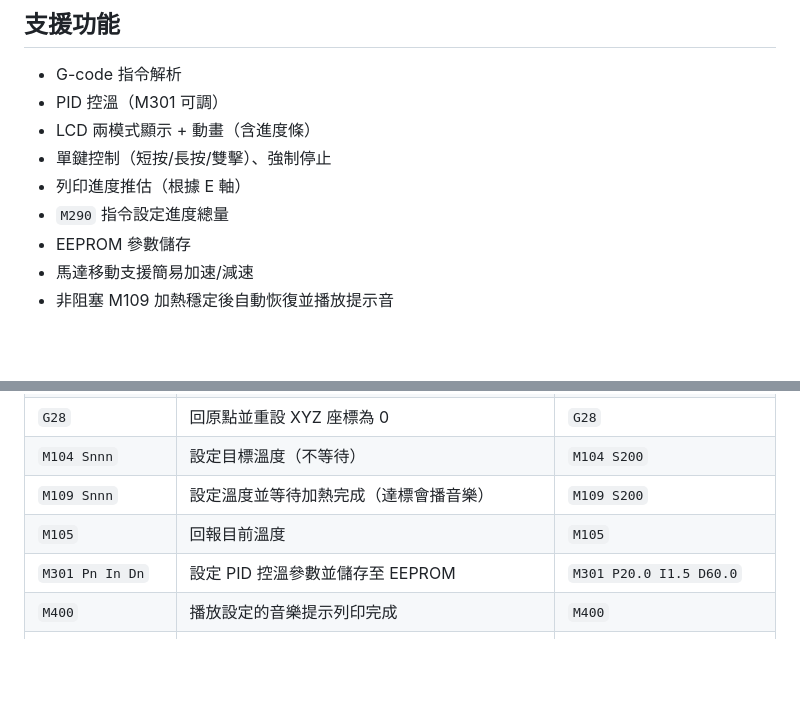
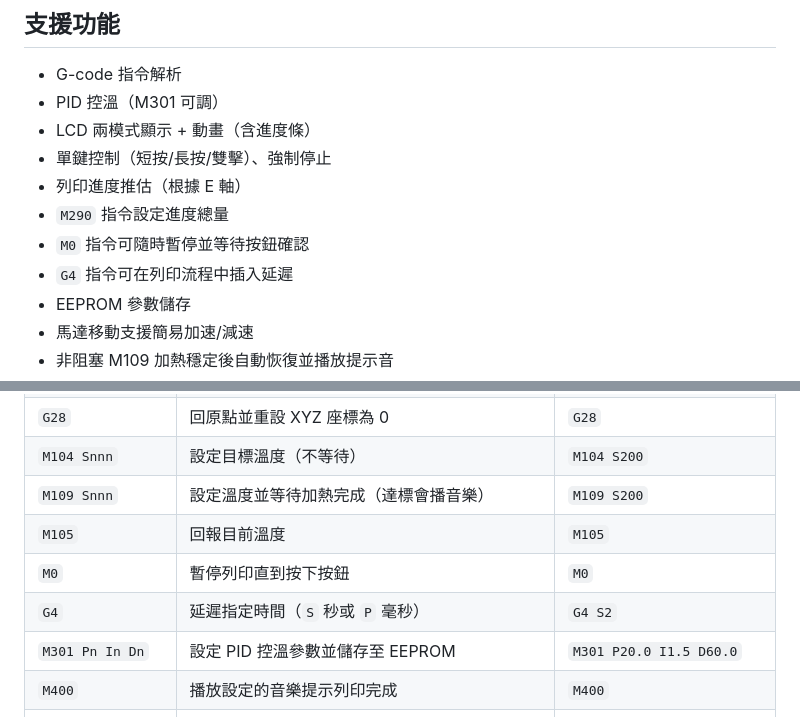
Before and after one commit to Quencyyy/3d_printer, a Markdown page: README.md, 2 parts joined by grey strips. GitHub-like rendering; blank space fills up the shorter version.

Commit message:
Update README with pause and dwell commands (#96)

```diff
--- a/README.md
+++ b/README.md
@@ -24,6 +24,8 @@
 - 單鍵控制（短按/長按/雙擊）、強制停止
 - 列印進度推估（根據 E 軸）
 - `M290` 指令設定進度總量
+- `M0` 指令可隨時暫停並等待按鈕確認
+- `G4` 指令可在列印流程中插入延遲
 - EEPROM 參數儲存
 - 馬達移動支援簡易加速/減速
 - 非阻塞 M109 加熱穩定後自動恢復並播放提示音
@@ -45,6 +47,8 @@
 | `M104 Snnn`       | 設定目標溫度（不等待）                          | `M104 S200`                     |
 | `M109 Snnn`       | 設定溫度並等待加熱完成（達標會播音樂）          | `M109 S200`                     |
 | `M105`            | 回報目前溫度                                   | `M105`                          |
+| `M0`              | 暫停列印直到按下按鈕                           | `M0`                            |
+| `G4`              | 延遲指定時間（`S` 秒或 `P` 毫秒）              | `G4 S2`                         |
 | `M301 Pn In Dn`   | 設定 PID 控溫參數並儲存至 EEPROM                | `M301 P20.0 I1.5 D60.0`         |
 | `M400`            | 播放設定的音樂提示列印完成                      | `M400`                          |
 | `M92 Xn Yn Zn En` | 設定各軸每毫米步數（steps/mm）                  | `M92 X25 Y25 Z25 E25`           |
```
